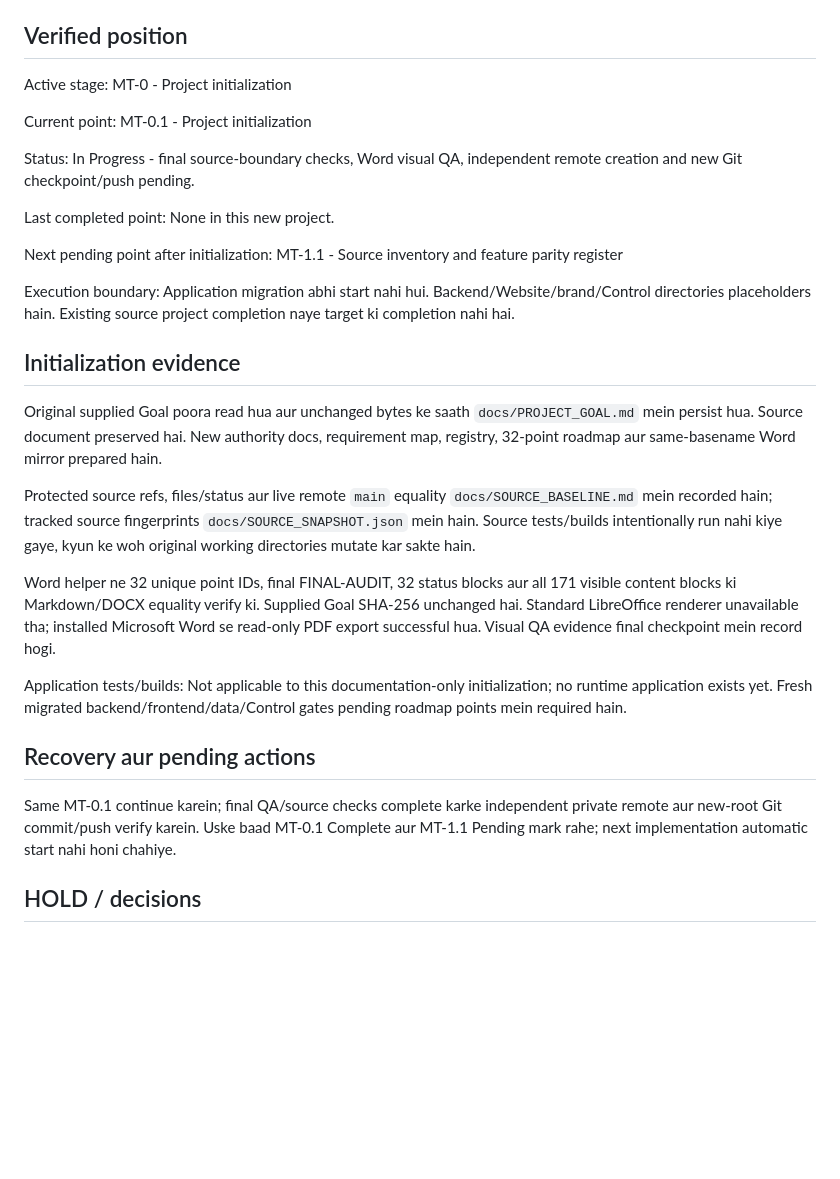
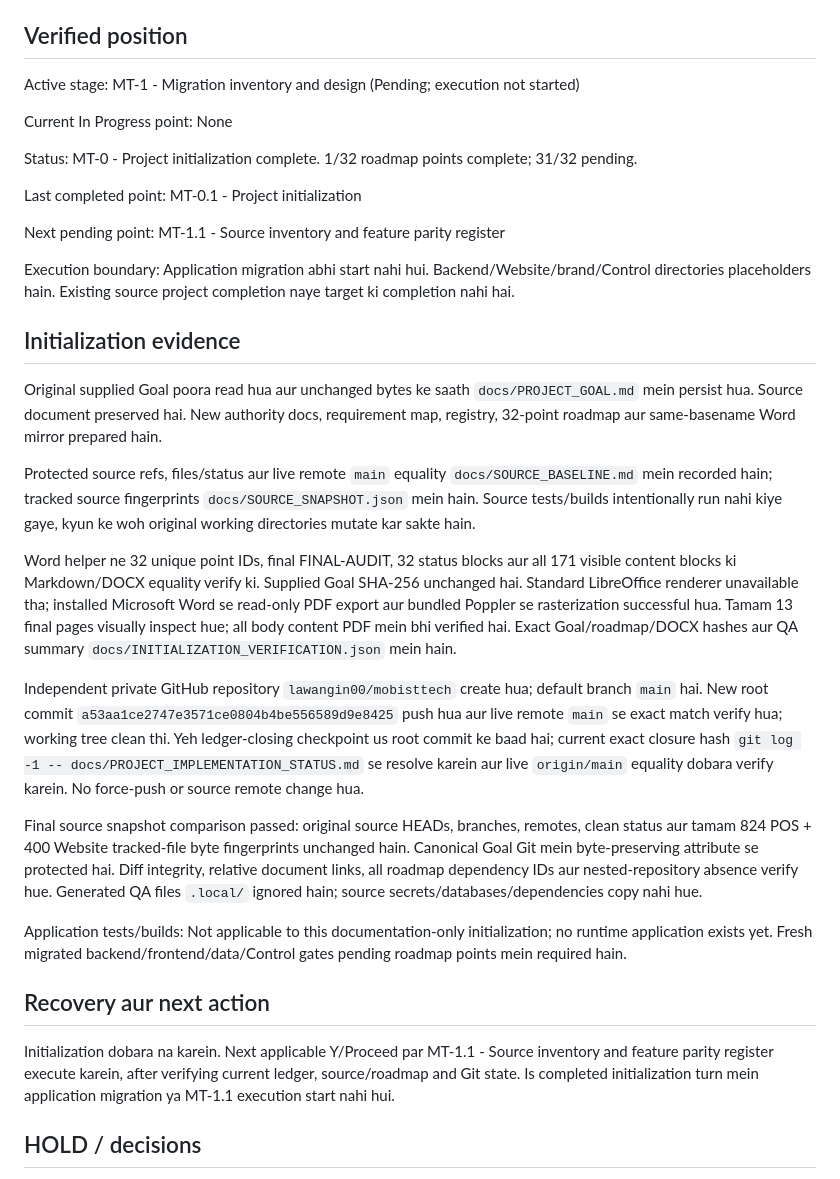
Before and after one commit to lawangin00/mobisttech, a Markdown page: docs/PROJECT_IMPLEMENTATION_STATUS.md, the part around the change. Rendered like a GitHub page; blank space fills up the shorter version.

Commit message:
Record verified initialization completion and next migration point

```diff
--- a/docs/PROJECT_IMPLEMENTATION_STATUS.md
+++ b/docs/PROJECT_IMPLEMENTATION_STATUS.md
@@ -18,15 +18,15 @@ Last reconciled: 2026-08-31
 
 ## Verified position
 
-Active stage: MT-0 - Project initialization
+Active stage: MT-1 - Migration inventory and design (Pending; execution not started)
 
-Current point: MT-0.1 - Project initialization
+Current In Progress point: None
 
-Status: In Progress - final source-boundary checks, Word visual QA, independent remote creation and new Git checkpoint/push pending.
+Status: MT-0 - Project initialization complete. 1/32 roadmap points complete; 31/32 pending.
 
-Last completed point: None in this new project.
+Last completed point: MT-0.1 - Project initialization
 
-Next pending point after initialization: MT-1.1 - Source inventory and feature parity register
+Next pending point: MT-1.1 - Source inventory and feature parity register
 
 Execution boundary: Application migration abhi start nahi hui. Backend/Website/brand/Control directories placeholders hain. Existing source project completion naye target ki completion nahi hai.
 
@@ -36,13 +36,17 @@ Original supplied Goal poora read hua aur unchanged bytes ke saath `docs/PROJECT
 
 Protected source refs, files/status aur live remote `main` equality `docs/SOURCE_BASELINE.md` mein recorded hain; tracked source fingerprints `docs/SOURCE_SNAPSHOT.json` mein hain. Source tests/builds intentionally run nahi kiye gaye, kyun ke woh original working directories mutate kar sakte hain.
 
-Word helper ne 32 unique point IDs, final FINAL-AUDIT, 32 status blocks aur all 171 visible content blocks ki Markdown/DOCX equality verify ki. Supplied Goal SHA-256 unchanged hai. Standard LibreOffice renderer unavailable tha; installed Microsoft Word se read-only PDF export successful hua. Visual QA evidence final checkpoint mein record hogi.
+Word helper ne 32 unique point IDs, final FINAL-AUDIT, 32 status blocks aur all 171 visible content blocks ki Markdown/DOCX equality verify ki. Supplied Goal SHA-256 unchanged hai. Standard LibreOffice renderer unavailable tha; installed Microsoft Word se read-only PDF export aur bundled Poppler se rasterization successful hua. Tamam 13 final pages visually inspect hue; all body content PDF mein bhi verified hai. Exact Goal/roadmap/DOCX hashes aur QA summary `docs/INITIALIZATION_VERIFICATION.json` mein hain.
+
+Independent private GitHub repository `lawangin00/mobisttech` create hua; default branch `main` hai. New root commit `a53aa1ce2747e3571ce0804b4be556589d9e8425` push hua aur live remote `main` se exact match verify hua; working tree clean thi. Yeh ledger-closing checkpoint us root commit ke baad hai; current exact closure hash `git log -1 -- docs/PROJECT_IMPLEMENTATION_STATUS.md` se resolve karein aur live `origin/main` equality dobara verify karein. No force-push or source remote change hua.
+
+Final source snapshot comparison passed: original source HEADs, branches, remotes, clean status aur tamam 824 POS + 400 Website tracked-file byte fingerprints unchanged hain. Canonical Goal Git mein byte-preserving attribute se protected hai. Diff integrity, relative document links, all roadmap dependency IDs aur nested-repository absence verify hue. Generated QA files `.local/` ignored hain; source secrets/databases/dependencies copy nahi hue.
 
 Application tests/builds: Not applicable to this documentation-only initialization; no runtime application exists yet. Fresh migrated backend/frontend/data/Control gates pending roadmap points mein required hain.
 
-## Recovery aur pending actions
+## Recovery aur next action
 
-Same MT-0.1 continue karein; final QA/source checks complete karke independent private remote aur new-root Git commit/push verify karein. Uske baad MT-0.1 Complete aur MT-1.1 Pending mark rahe; next implementation automatic start nahi honi chahiye.
+Initialization dobara na karein. Next applicable Y/Proceed par MT-1.1 - Source inventory and feature parity register execute karein, after verifying current ledger, source/roadmap and Git state. Is completed initialization turn mein application migration ya MT-1.1 execution start nahi hui.
 
 ## HOLD / decisions
 
```
